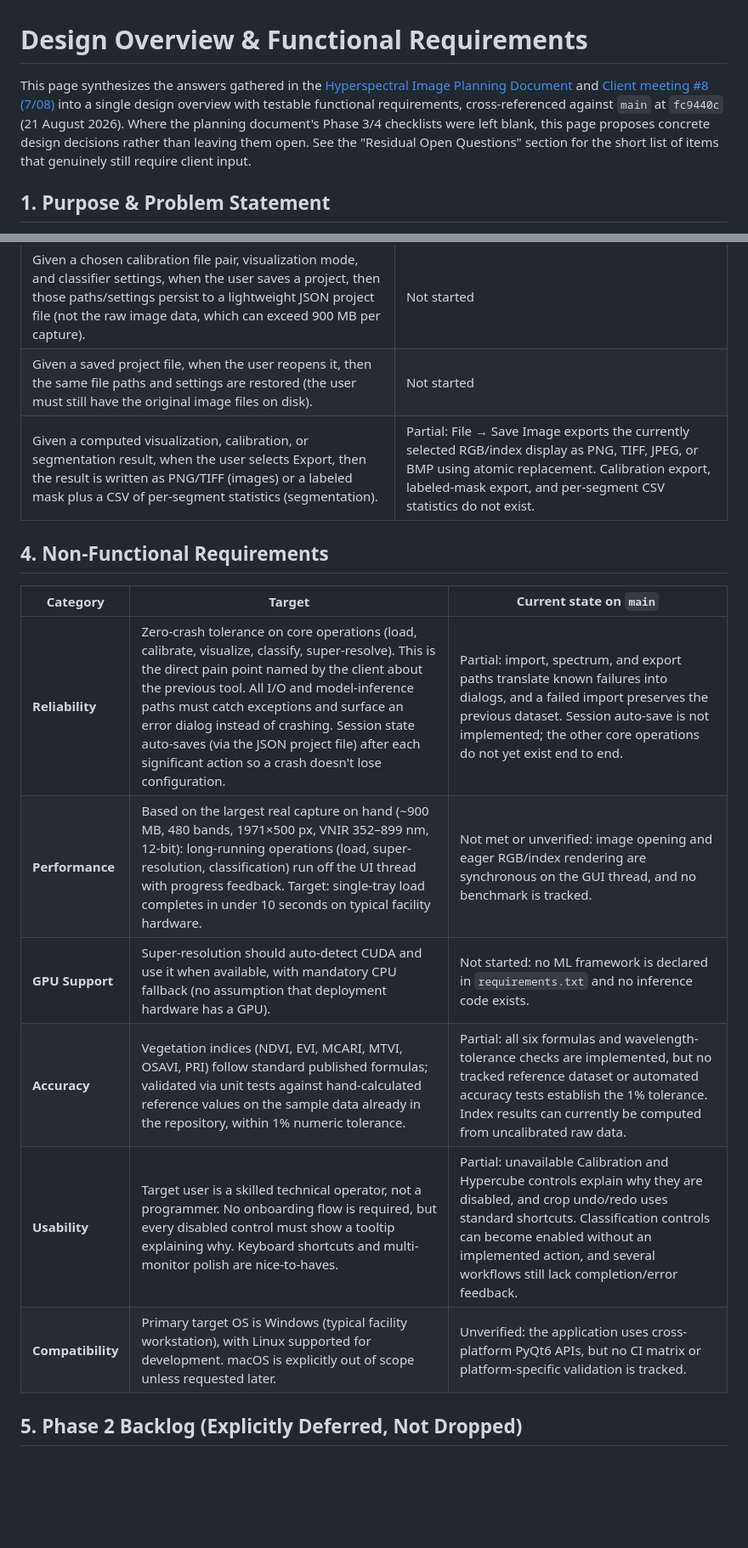
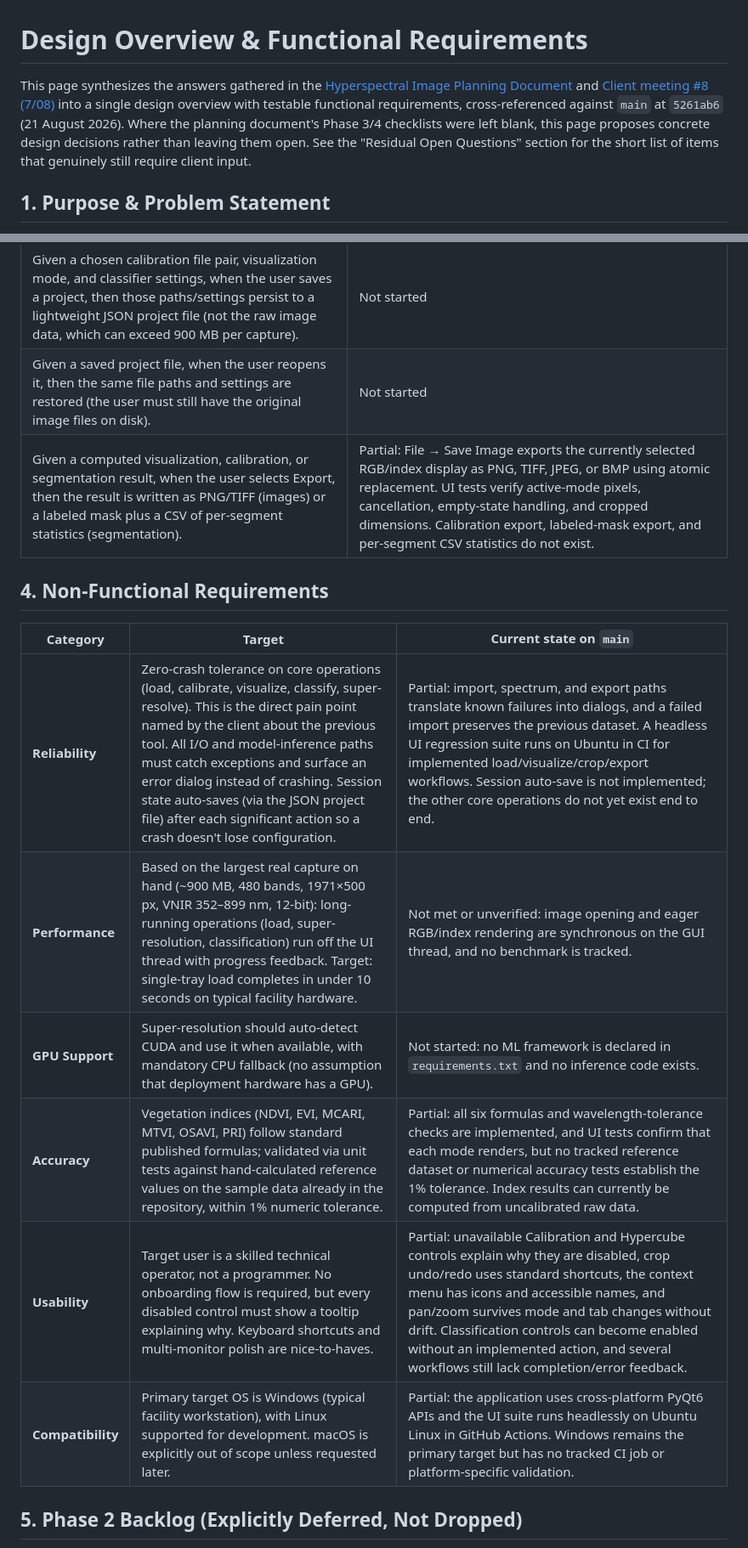
Before and after one commit to Techlauncher-LeafAnalyzer/Hyperspectral-Image-Inspector, a Markdown page: docs/functional-requirements.md, 2 parts joined by grey strips. Shown at 85% size. GitHub-like rendering; blank space fills up the shorter version.

Commit message:
docs: update functional requirements audit

```diff
--- a/docs/functional-requirements.md
+++ b/docs/functional-requirements.md
@@ -1,6 +1,6 @@
 # Design Overview &amp; Functional Requirements
 
-This page synthesizes the answers gathered in the [Hyperspectral Image Planning Document](https://leaf2qr.atlassian.net/wiki/spaces/L/pages/16416770) and [Client meeting #8 (7/08)](https://leaf2qr.atlassian.net/wiki/spaces/L/pages/16580683) into a single design overview with testable functional requirements, cross-referenced against `main` at `fc9440c` (21 August 2026). Where the planning document's Phase 3/4 checklists were left blank, this page proposes concrete design decisions rather than leaving them open. See the "Residual Open Questions" section for the short list of items that genuinely still require client input.
+This page synthesizes the answers gathered in the [Hyperspectral Image Planning Document](https://leaf2qr.atlassian.net/wiki/spaces/L/pages/16416770) and [Client meeting #8 (7/08)](https://leaf2qr.atlassian.net/wiki/spaces/L/pages/16580683) into a single design overview with testable functional requirements, cross-referenced against `main` at `5261ab6` (21 August 2026). Where the planning document's Phase 3/4 checklists were left blank, this page proposes concrete design decisions rather than leaving them open. See the "Residual Open Questions" section for the short list of items that genuinely still require client input.
 
 ## 1. Purpose & Problem Statement
 
@@ -84,18 +84,18 @@ No automated test suite is tracked in the repository. A **Done** status therefor
 | --- | --- |
 | Given a chosen calibration file pair, visualization mode, and classifier settings, when the user saves a project, then those paths/settings persist to a lightweight JSON project file (not the raw image data, which can exceed 900 MB per capture). | Not started |
 | Given a saved project file, when the user reopens it, then the same file paths and settings are restored (the user must still have the original image files on disk). | Not started |
-| Given a computed visualization, calibration, or segmentation result, when the user selects Export, then the result is written as PNG/TIFF (images) or a labeled mask plus a CSV of per-segment statistics (segmentation). | Partial: File → Save Image exports the currently selected RGB/index display as PNG, TIFF, JPEG, or BMP using atomic replacement. Calibration export, labeled-mask export, and per-segment CSV statistics do not exist. |
+| Given a computed visualization, calibration, or segmentation result, when the user selects Export, then the result is written as PNG/TIFF (images) or a labeled mask plus a CSV of per-segment statistics (segmentation). | Partial: File → Save Image exports the currently selected RGB/index display as PNG, TIFF, JPEG, or BMP using atomic replacement. UI tests verify active-mode pixels, cancellation, empty-state handling, and cropped dimensions. Calibration export, labeled-mask export, and per-segment CSV statistics do not exist. |
 
 ## 4. Non-Functional Requirements
 
 | Category | Target | Current state on `main` |
 | --- | --- | --- |
-| **Reliability** | Zero-crash tolerance on core operations (load, calibrate, visualize, classify, super-resolve). This is the direct pain point named by the client about the previous tool. All I/O and model-inference paths must catch exceptions and surface an error dialog instead of crashing. Session state auto-saves (via the JSON project file) after each significant action so a crash doesn't lose configuration. | Partial: import, spectrum, and export paths translate known failures into dialogs, and a failed import preserves the previous dataset. Session auto-save is not implemented; the other core operations do not yet exist end to end. |
+| **Reliability** | Zero-crash tolerance on core operations (load, calibrate, visualize, classify, super-resolve). This is the direct pain point named by the client about the previous tool. All I/O and model-inference paths must catch exceptions and surface an error dialog instead of crashing. Session state auto-saves (via the JSON project file) after each significant action so a crash doesn't lose configuration. | Partial: import, spectrum, and export paths translate known failures into dialogs, and a failed import preserves the previous dataset. A headless UI regression suite runs on Ubuntu in CI for implemented load/visualize/crop/export workflows. Session auto-save is not implemented; the other core operations do not yet exist end to end. |
 | **Performance** | Based on the largest real capture on hand (~900 MB, 480 bands, 1971×500 px, VNIR 352–899 nm, 12-bit): long-running operations (load, super-resolution, classification) run off the UI thread with progress feedback. Target: single-tray load completes in under 10 seconds on typical facility hardware. | Not met or unverified: image opening and eager RGB/index rendering are synchronous on the GUI thread, and no benchmark is tracked. |
 | **GPU Support** | Super-resolution should auto-detect CUDA and use it when available, with mandatory CPU fallback (no assumption that deployment hardware has a GPU). | Not started: no ML framework is declared in `requirements.txt` and no inference code exists. |
-| **Accuracy** | Vegetation indices (NDVI, EVI, MCARI, MTVI, OSAVI, PRI) follow standard published formulas; validated via unit tests against hand-calculated reference values on the sample data already in the repository, within 1% numeric tolerance. | Partial: all six formulas and wavelength-tolerance checks are implemented, but no tracked reference dataset or automated accuracy tests establish the 1% tolerance. Index results can currently be computed from uncalibrated raw data. |
-| **Usability** | Target user is a skilled technical operator, not a programmer. No onboarding flow is required, but every disabled control must show a tooltip explaining why. Keyboard shortcuts and multi-monitor polish are nice-to-haves. | Partial: unavailable Calibration and Hypercube controls explain why they are disabled, and crop undo/redo uses standard shortcuts. Classification controls can become enabled without an implemented action, and several workflows still lack completion/error feedback. |
-| **Compatibility** | Primary target OS is Windows (typical facility workstation), with Linux supported for development. macOS is explicitly out of scope unless requested later. | Unverified: the application uses cross-platform PyQt6 APIs, but no CI matrix or platform-specific validation is tracked. |
+| **Accuracy** | Vegetation indices (NDVI, EVI, MCARI, MTVI, OSAVI, PRI) follow standard published formulas; validated via unit tests against hand-calculated reference values on the sample data already in the repository, within 1% numeric tolerance. | Partial: all six formulas and wavelength-tolerance checks are implemented, and UI tests confirm that each mode renders, but no tracked reference dataset or numerical accuracy tests establish the 1% tolerance. Index results can currently be computed from uncalibrated raw data. |
+| **Usability** | Target user is a skilled technical operator, not a programmer. No onboarding flow is required, but every disabled control must show a tooltip explaining why. Keyboard shortcuts and multi-monitor polish are nice-to-haves. | Partial: unavailable Calibration and Hypercube controls explain why they are disabled, crop undo/redo uses standard shortcuts, the context menu has icons and accessible names, and pan/zoom survives mode and tab changes without drift. Classification controls can become enabled without an implemented action, and several workflows still lack completion/error feedback. |
+| **Compatibility** | Primary target OS is Windows (typical facility workstation), with Linux supported for development. macOS is explicitly out of scope unless requested later. | Partial: the application uses cross-platform PyQt6 APIs and the UI suite runs headlessly on Ubuntu Linux in GitHub Actions. Windows remains the primary target but has no tracked CI job or platform-specific validation. |
 
 ## 5. Phase 2 Backlog (Explicitly Deferred, Not Dropped)
 
```
Also changed, not shown: other parts of docs/functional-requirements.md (+6 -6 lines).
